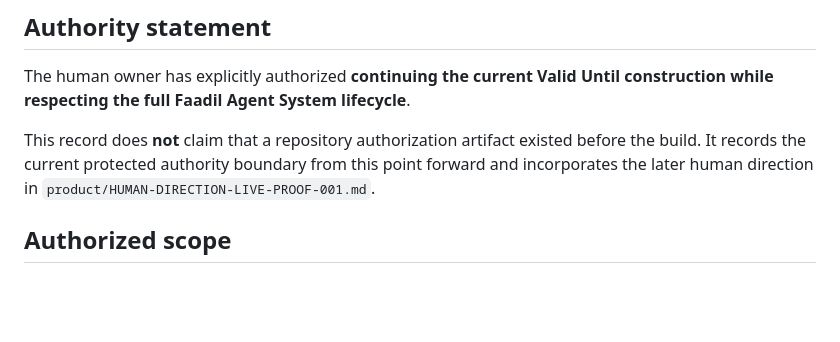
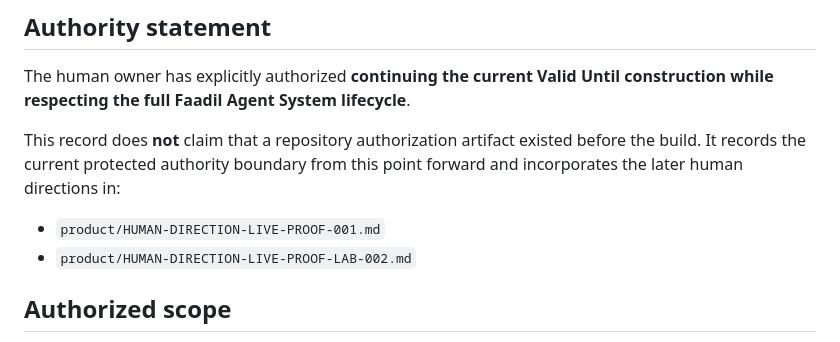
Before and after one commit to Faadil1/valid-until-agent-os, a Markdown page: product/AUTHORIZATION.md, the part around one of its changes. GitHub-like rendering; blank space fills up the shorter version.

```diff
--- a/product/AUTHORIZATION.md
+++ b/product/AUTHORIZATION.md
@@ -10,7 +10,9 @@ Track: `A`
 
 The human owner has explicitly authorized **continuing the current Valid Until construction while respecting the full Faadil Agent System lifecycle**.
 
-This record does **not** claim that a repository authorization artifact existed before the build. It records the current protected authority boundary from this point forward and incorporates the later human direction in `product/HUMAN-DIRECTION-LIVE-PROOF-001.md`.
+This record does **not** claim that a repository authorization artifact existed before the build. It records the current protected authority boundary from this point forward and incorporates the later human directions in:
+- `product/HUMAN-DIRECTION-LIVE-PROOF-001.md`
+- `product/HUMAN-DIRECTION-LIVE-PROOF-LAB-002.md`
 
 ## Authorized scope
 
```
Also changed, not shown: other parts of product/AUTHORIZATION.md (+25 -8 lines).
